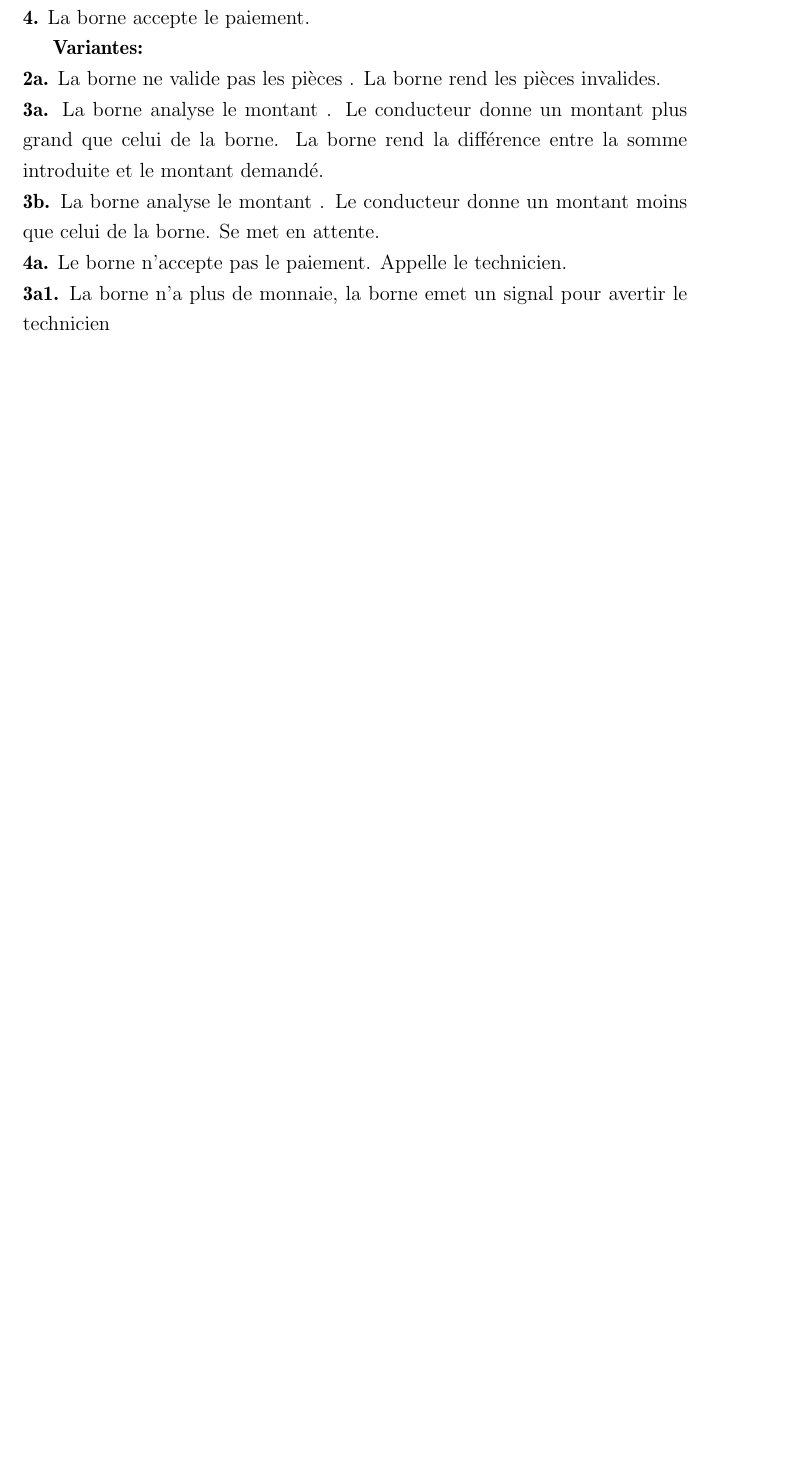
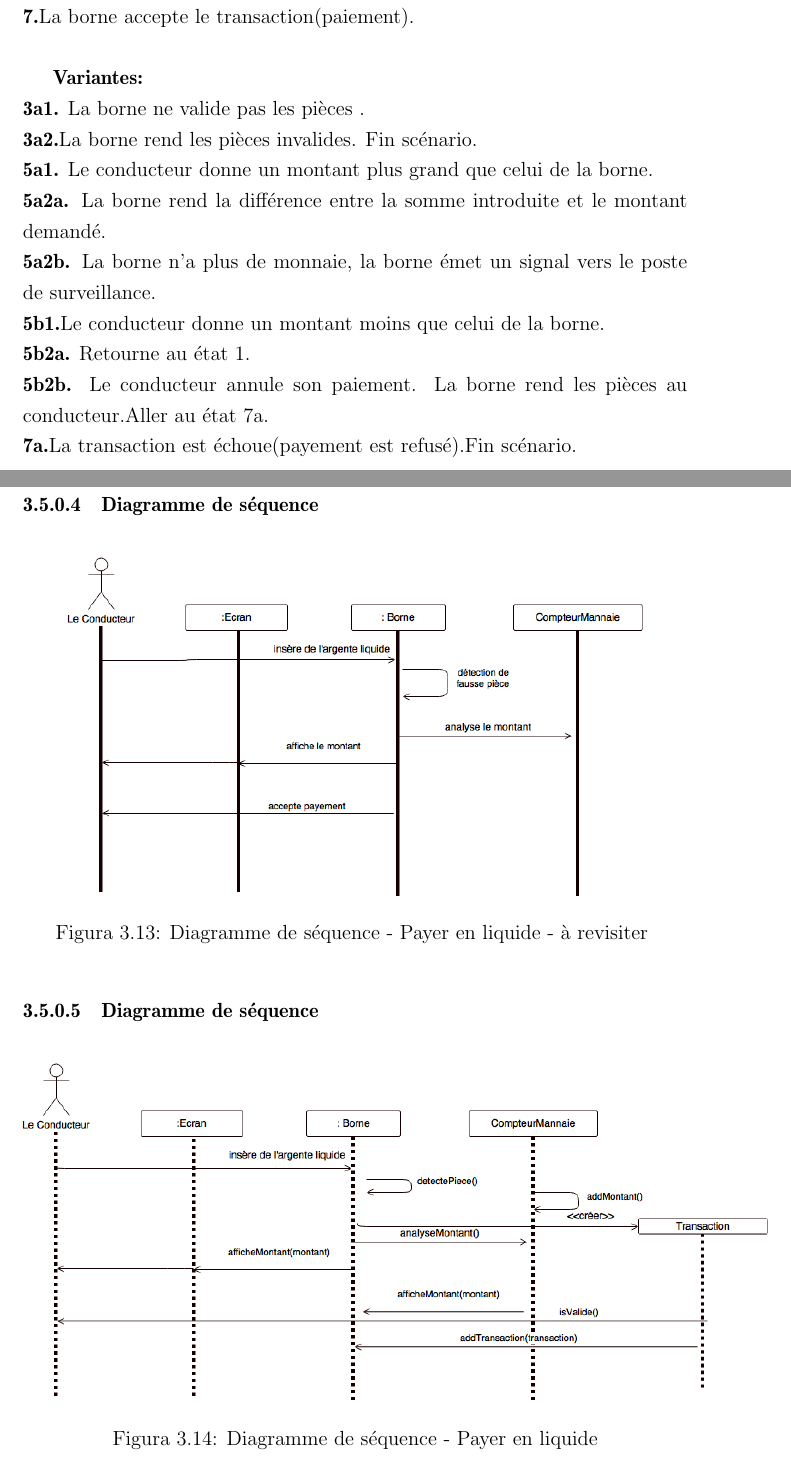
Before and after one commit to raquel-oliveira/ANCOO, a LaTeX book (CompteRendu/principal.tex, which reads CompteRendu/02_Desenvolvimento/TD2/paierLiquide.tex): part of page 23 of 40 before the commit and two parts of pages 23 and 26 of 41 after it, the two joined at a grey line, cut so that both start at the same text, the shorter picture padded with empty space. Compiled offline with pdfLaTeX.

Commit message:
Update 'Payer par liquide' and add diagramme de sequence #1

```diff
--- a/CompteRendu/02_Desenvolvimento/TD2/paierLiquide.tex
+++ b/CompteRendu/02_Desenvolvimento/TD2/paierLiquide.tex
@@ -13 +11,0 @@
-    \textbf{4.} La borne accepte le paiement.
@@ -14,10 +18,14 @@
+    \textbf{7.}La borne accepte le transaction(paiement).\\
 
 \textbf{Variantes:}\\
-    \textbf{2a.} La borne ne valide pas les pièces . La borne rend les pièces invalides.\\
-    \textbf{3a.} La borne analyse le montant . Le conducteur donne un montant plus grand que celui de la borne. La borne rend la différence entre la somme introduite et le montant demandé.\\
-    \textbf{3b.} La borne analyse le montant . Le conducteur donne un montant moins que celui de la borne. Se met en attente.\\
-    \textbf{4a.} Le borne n’accepte pas le paiement. Appelle le technicien. \\
-    \textbf{3a1.} La borne n’a plus de monnaie, la borne emet un signal pour avertir le technicien
-\\
+    \textbf{3a1.} La borne ne valide pas les pièces .\\
+    \textbf{3a2.}La borne rend les pièces invalides. Fin scénario.\\
+    \textbf{5a1.} Le conducteur donne un montant plus grand que celui de la borne.\\
+    \textbf{5a2a.} La borne rend la différence entre la somme introduite et le montant demandé. \\
+    \textbf{5a2b.} La borne n’a plus de monnaie, la borne émet un signal vers le poste de surveillance.\\
+    \textbf{5b1.}Le conducteur donne un montant moins que celui de la borne.\\
+    \textbf{5b2a.} Retourne au état 1.\\
+    \textbf{5b2b.} Le conducteur annule son paiement. La borne rend les pièces au conducteur.Aller au état 7a.\\
+    \textbf{7a.}La transaction est échoue(payement est refusé).Fin scénario.
 
 \newpage
@@ -36,0 +46,12 @@
+\subsubsection{Diagramme de séquence}
+\begin{figure}[!htb]
+    \centering
+    \includegraphics[scale=0.5]{02_Desenvolvimento/TD2/images/DSPayerLiquide.png}
+    \caption{Diagramme de séquence - Payer en liquide - à revisiter }
+\end{figure}
+\subsubsection{Diagramme de séquence}
+\begin{figure}[!htb]
+    \centering
+    \includegraphics[scale=0.5]{02_Desenvolvimento/TD2/images/v2-DSPayerLiquide.png}
+    \caption{Diagramme de séquence - Payer en liquide}
+\end{figure}
```
Also changed, not shown: CompteRendu/02_Desenvolvimento/TD2/images/ColaLiquide.png, CompteRendu/02_Desenvolvimento/TD2/images/DAPayeLiquide.png, CompteRendu/02_Desenvolvimento/TD2/images/DSPayerLiquide.png (added), CompteRendu/02_Desenvolvimento/TD2/images/v2-DSPayerLiquide.png (added), CompteRendu/02_Desenvolvimento/TD2/paierLiquide.tex (22 more changed lines).
